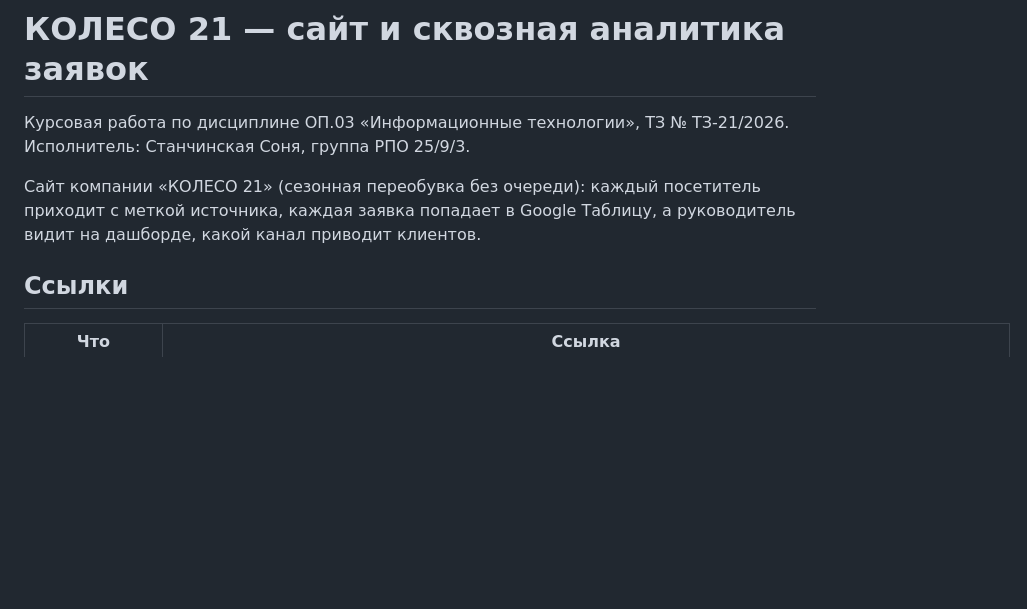
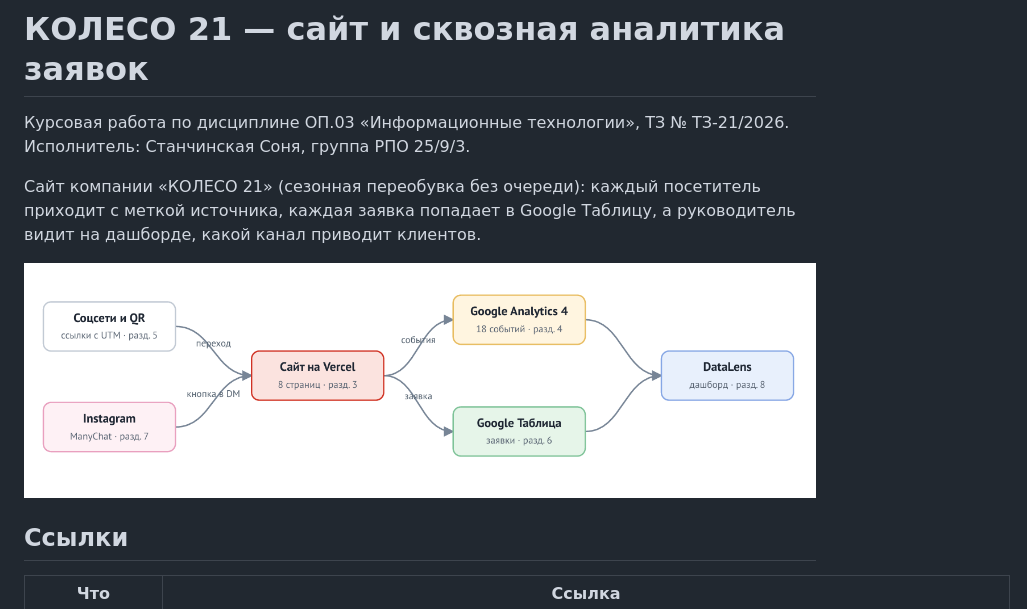
Before and after one commit to sonikoku/tz-21-shinomontazh-koleso21, a Markdown page: README.MD, the part around the change. GitHub-like rendering; pictures changed too: screens/scheme.png (added); blank space fills up the shorter version.

Commit message:
add img im readme

```diff
--- a/README.MD
+++ b/README.MD
@@ -4,6 +4,8 @@
 Исполнитель: Станчинская Соня, группа РПО 25/9/3.
 
 Сайт компании «КОЛЕСО 21» (сезонная переобувка без очереди): каждый посетитель приходит с меткой источника, каждая заявка попадает в Google Таблицу, а руководитель видит на дашборде, какой канал приводит клиентов.
+
+![Схема работы](screens/scheme.png)
 
 ## Ссылки
 
```
